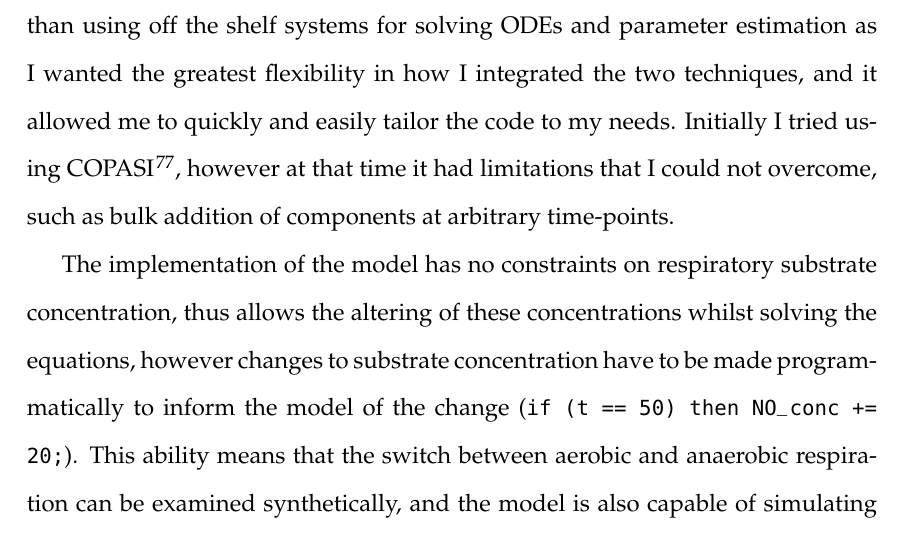
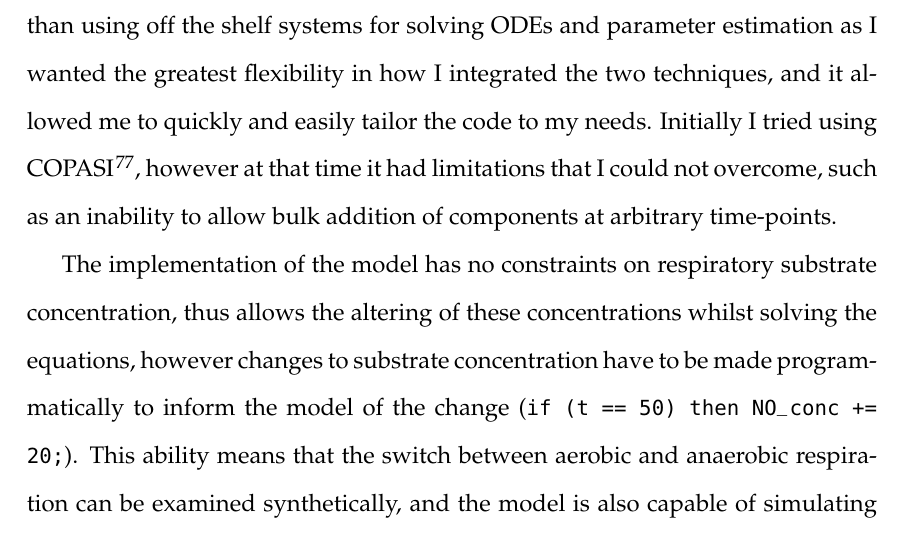
Before and after one commit to andrew-schofield/phd-thesis, a LaTeX thesis (Thesis.tex, which reads 04-model/modelconstructionandparameters.tex): part of page 55 of 96, cut so that both start at the same text. Compiled offline with pdfLaTeX.

Commit message:
Minor changes to solving ODEs

```diff
--- a/04-model/modelconstructionandparameters.tex
+++ b/04-model/modelconstructionandparameters.tex
@@ -249,7 +249,7 @@ $15~\mu g$ in 5 ml based on numbers from Q above. \cbbthree{} is approximately 1
 \section{Solving Ordinary Differential Equations}
 The model equations (given in Chapter \ref{chap:model} [\nameref{chap:model}]) are solved in parallel using the common $\mathrm{6}^\mathrm{th}$ order Runge-Kutta-Fehlberg algorithm for integrating ordinary differential equations \cite{Butcher2003}. Adaptive step-sizes were implemented using the Cash-Karp method\cite{Cash1990}. The adaptive step size system was required as it prevented the introduction of systemic numerical instabilities.
 
-The parameter estimation system and ODE solver were a bespoke implementation written in Java. The Runge-Kutta algorithm was modified from that found in Numerical Recipes in C\cite{Press1992}. I decided to write a custom implementation rather than using off the shelf systems for solving ODEs and parameter estimation as I wanted the greatest flexibility in how I integrated the two techniques, and it allowed me to quickly and easily tailor the code to my needs. Initially I tried using COPASI \cite{Hoops2006}, however at that time it had limitations that I could not overcome, such as bulk addition of components at arbitrary time-points.
+The parameter estimation system and ODE solver were a bespoke implementation written in Java. The Runge-Kutta algorithm was modified from that found in Numerical Recipes in C\cite{Press1992}. I decided to write a custom implementation rather than using off the shelf systems for solving ODEs and parameter estimation as I wanted the greatest flexibility in how I integrated the two techniques, and it allowed me to quickly and easily tailor the code to my needs. Initially I tried using COPASI \cite{Hoops2006}, however at that time it had limitations that I could not overcome, such as an inability to allow bulk addition of components at arbitrary time-points.
 
 The implementation of the model has no constraints on respiratory substrate concentration, thus allows the altering of these concentrations whilst solving the equations, however changes to substrate concentration have to be made programmatically to inform the model of the change (\texttt{if (t == 50) then NO\_conc += 20;}). This ability means that the switch between aerobic and anaerobic respiration can be examined synthetically, and the model is also capable of simulating how the respiratory system responds to addition of substrates such as Nitric Oxide. This ability was an absolute requirement, as in order to fully parametrise the model it was necessary to isolate sections of the model, which required adding aliquots of respiratory substrate during respiration.
 
```
Also changed, not shown: Thesis.pdf.
